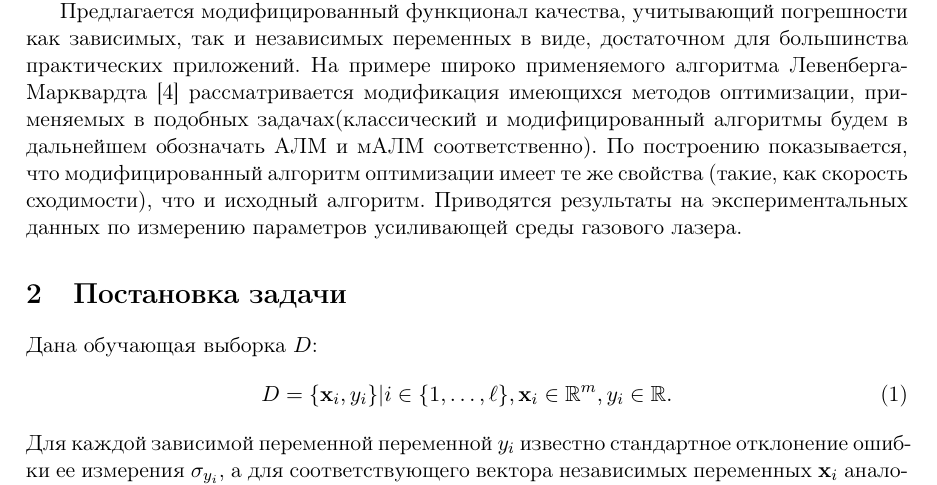
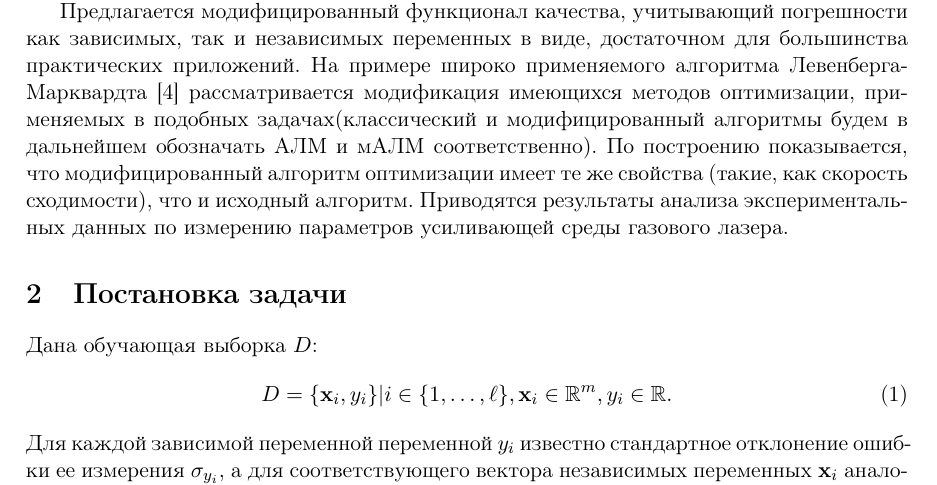
Before and after one commit to 0xd34df00d/RefractOptics, a LaTeX paper (doc/Rudoy2014LevMar.tex): part of page 2 of 9, cut so that both start at the same text. Compiled offline with pdfLaTeX.

Commit message:
[2014LevMar] Less slang.

```diff
--- a/doc/Rudoy2014LevMar.tex
+++ b/doc/Rudoy2014LevMar.tex
@@ -115,7 +115,7 @@ $\sigma_{y_i}$.
 соответственно). По построению показывается, что модифицированный алгоритм
 оптимизации имеет те же свойства (такие, как скорость сходимости), что и
 исходный алгоритм.
-Приводятся результаты на экспериментальных данных по измерению параметров
+Приводятся результаты анализа экспериментальных данных по измерению параметров
 усиливающей среды газового лазера.
 
 \section{Постановка задачи}
```
